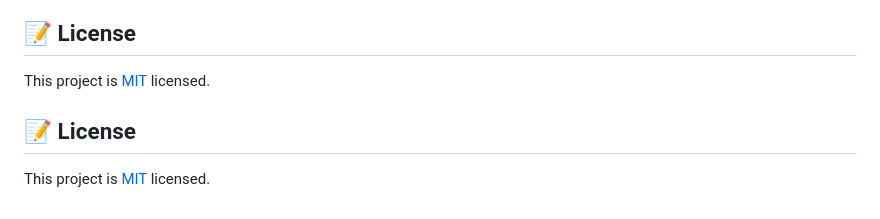
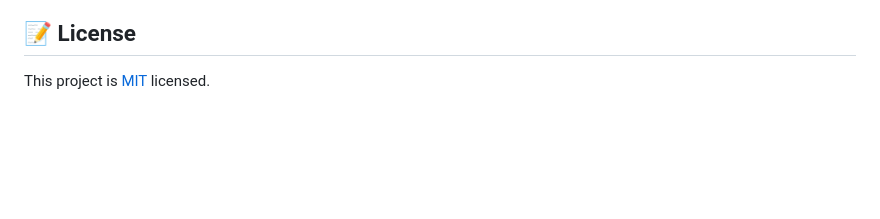
Before and after one commit to LethaboMot/portfolio-project, a Markdown page: README.md, the part around the change. Rendered like a GitHub page; blank space fills up the shorter version.

```diff
--- a/README.md
+++ b/README.md
@@ -225,9 +225,3 @@ I would like to thank Microverse for giving me this opportunity
 ## 📝 License <a name="license"></a>
 
 This project is [MIT](./LICENSE) licensed.
-
-<!-- LICENSE -->
-
-## 📝 License <a name="license"></a>
-
-This project is [MIT](./LICENSE) licensed.
```
